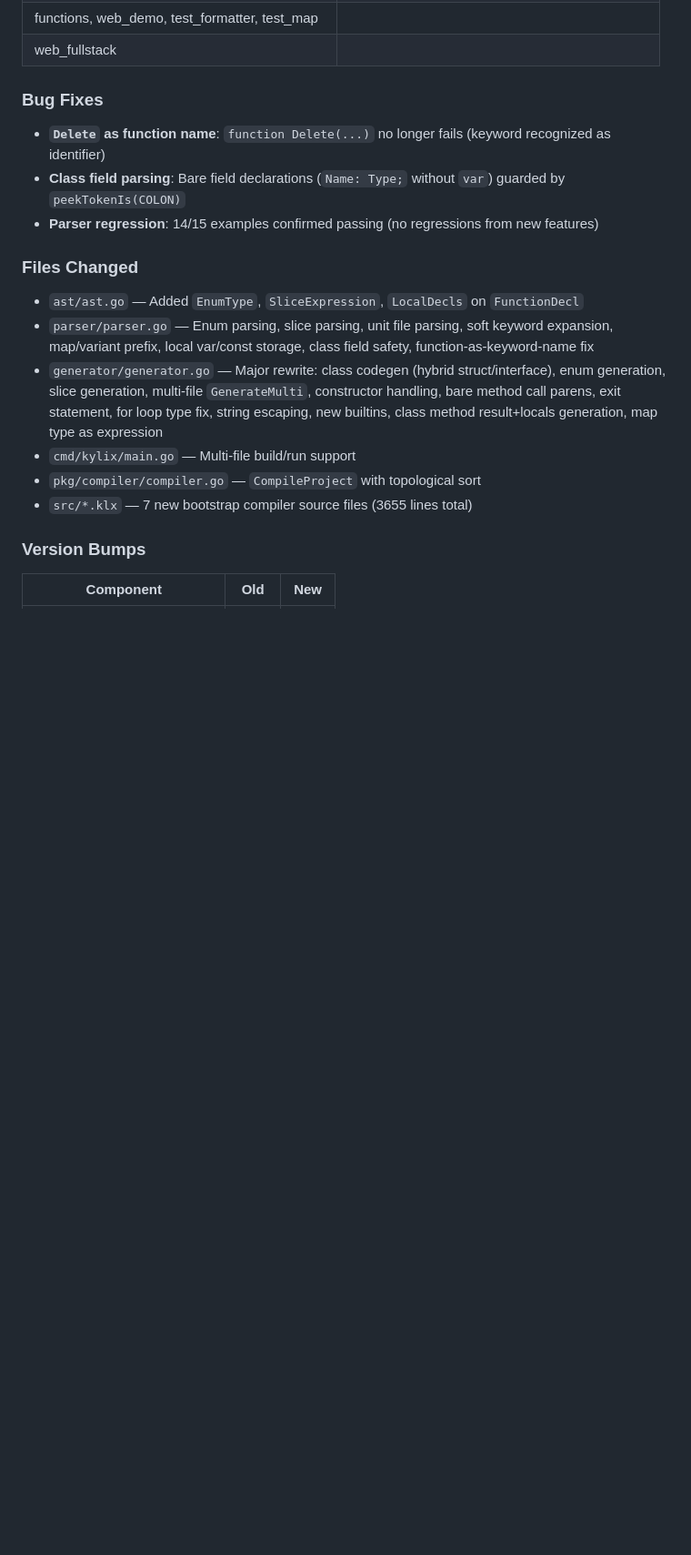
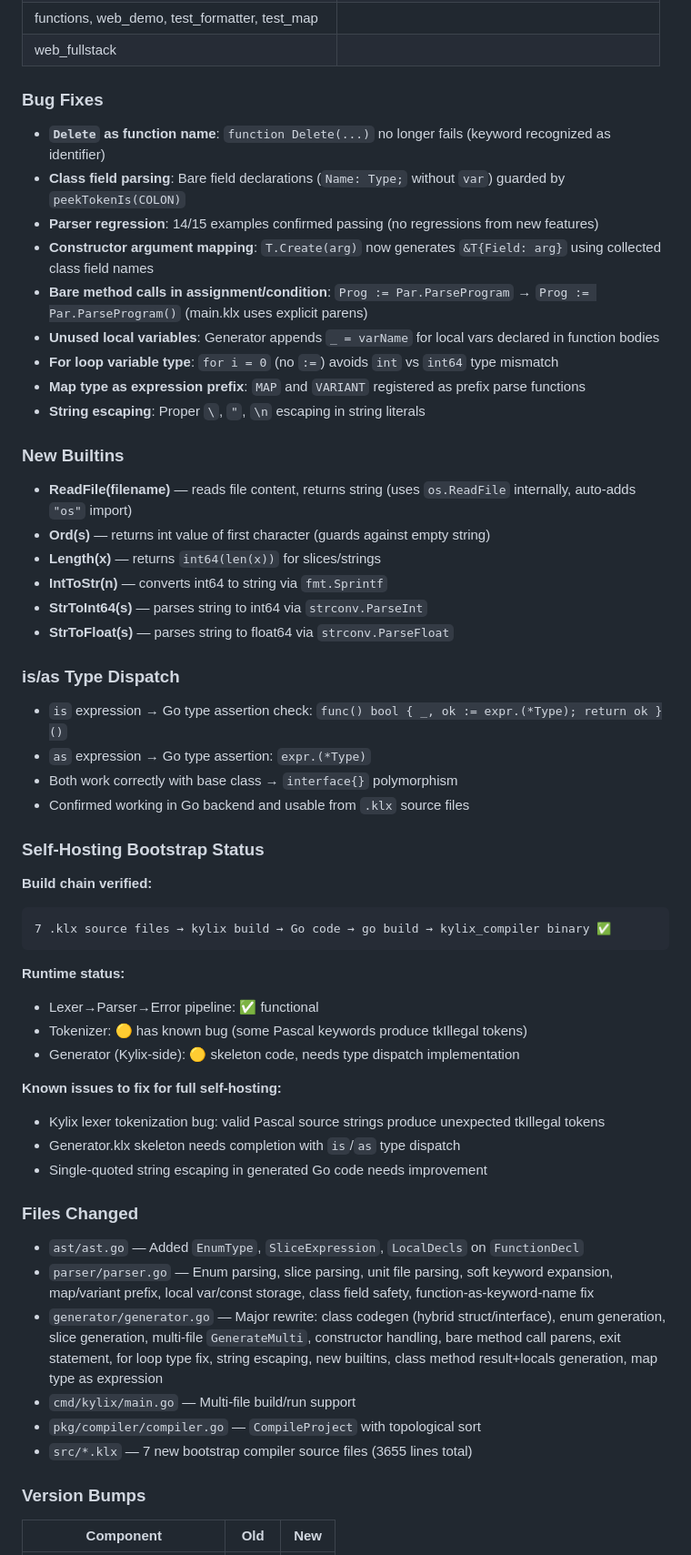
Before and after one commit to astra-zhao/kylix, a Markdown page: CHANGELOG.md, the part around the change. Shown at 91% size. Rendered like a GitHub page; blank space fills up the shorter version.

````diff
--- a/CHANGELOG.md
+++ b/CHANGELOG.md
@@ -98,6 +98,45 @@ self-hosting bootstrap works.
 - **`Delete` as function name**: `function Delete(...)` no longer fails (keyword recognized as identifier)
 - **Class field parsing**: Bare field declarations (`Name: Type;` without `var`) guarded by `peekTokenIs(COLON)`
 - **Parser regression**: 14/15 examples confirmed passing (no regressions from new features)
+- **Constructor argument mapping**: `T.Create(arg)` now generates `&T{Field: arg}` using collected class field names
+- **Bare method calls in assignment/condition**: `Prog := Par.ParseProgram` → `Prog := Par.ParseProgram()` (main.klx uses explicit parens)
+- **Unused local variables**: Generator appends `_ = varName` for local vars declared in function bodies
+- **For loop variable type**: `for i = 0` (no `:=`) avoids `int` vs `int64` type mismatch
+- **Map type as expression prefix**: `MAP` and `VARIANT` registered as prefix parse functions
+- **String escaping**: Proper `\`, `"`, `\n` escaping in string literals
+
+### New Builtins
+
+- **ReadFile(filename)** — reads file content, returns string (uses `os.ReadFile` internally, auto-adds `"os"` import)
+- **Ord(s)** — returns int value of first character (guards against empty string)
+- **Length(x)** — returns `int64(len(x))` for slices/strings
+- **IntToStr(n)** — converts int64 to string via `fmt.Sprintf`
+- **StrToInt64(s)** — parses string to int64 via `strconv.ParseInt`
+- **StrToFloat(s)** — parses string to float64 via `strconv.ParseFloat`
+
+### is/as Type Dispatch
+
+- `is` expression → Go type assertion check: `func() bool { _, ok := expr.(*Type); return ok }()`
+- `as` expression → Go type assertion: `expr.(*Type)`
+- Both work correctly with base class → `interface{}` polymorphism
+- Confirmed working in Go backend and usable from `.klx` source files
+
+### Self-Hosting Bootstrap Status
+
+**Build chain verified:**
+```
+7 .klx source files → kylix build → Go code → go build → kylix_compiler binary ✅
+```
+
+**Runtime status:**
+- Lexer→Parser→Error pipeline: ✅ functional
+- Tokenizer: 🟡 has known bug (some Pascal keywords produce tkIllegal tokens)
+- Generator (Kylix-side): 🟡 skeleton code, needs type dispatch implementation
+
+**Known issues to fix for full self-hosting:**
+- Kylix lexer tokenization bug: valid Pascal source strings produce unexpected tkIllegal tokens
+- Generator.klx skeleton needs completion with `is`/`as` type dispatch
+- Single-quoted string escaping in generated Go code needs improvement
 
 ### Files Changed
 
````
Also changed, not shown: ROADMAP.md (+62 -39 lines), TASKS.md (+95 -50 lines).
